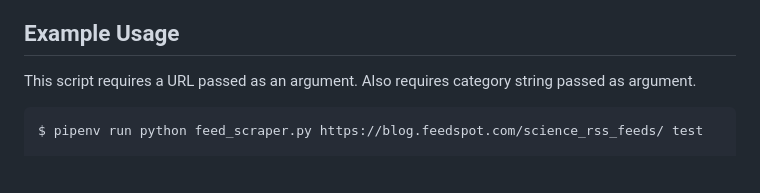
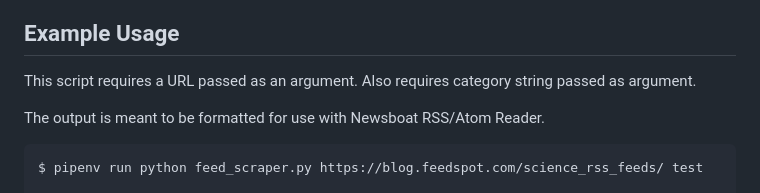
Before and after one commit to anthonyrussano/pyscrape, a Markdown page: feeds/README.md, the part around the change. GitHub-like rendering; blank space fills up the shorter version.

````diff
--- a/feeds/README.md
+++ b/feeds/README.md
@@ -1,6 +1,8 @@
 ## Example Usage
 
 This script requires a URL passed as an argument.  Also requires category string passed as argument.
+
+The output is meant to be formatted for use with Newsboat RSS/Atom Reader.
 
 ```bash
 $ pipenv run python feed_scraper.py https://blog.feedspot.com/science_rss_feeds/ test
````
